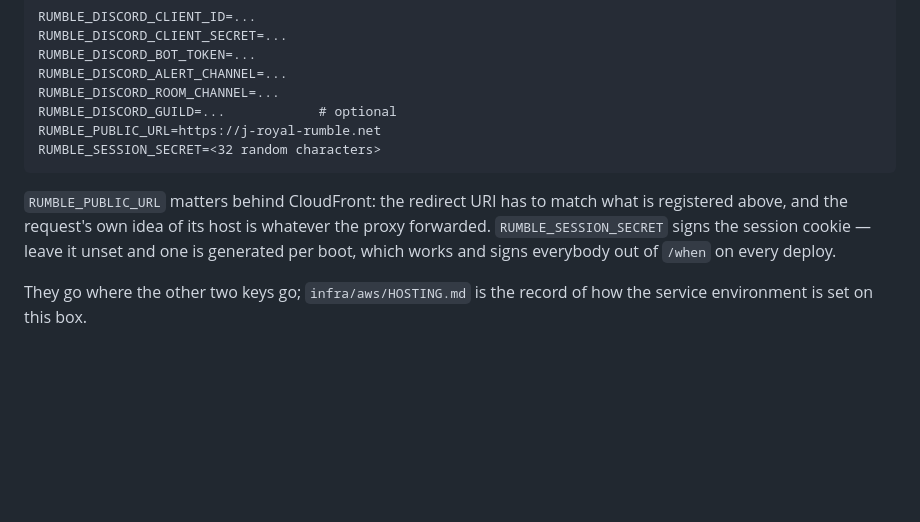
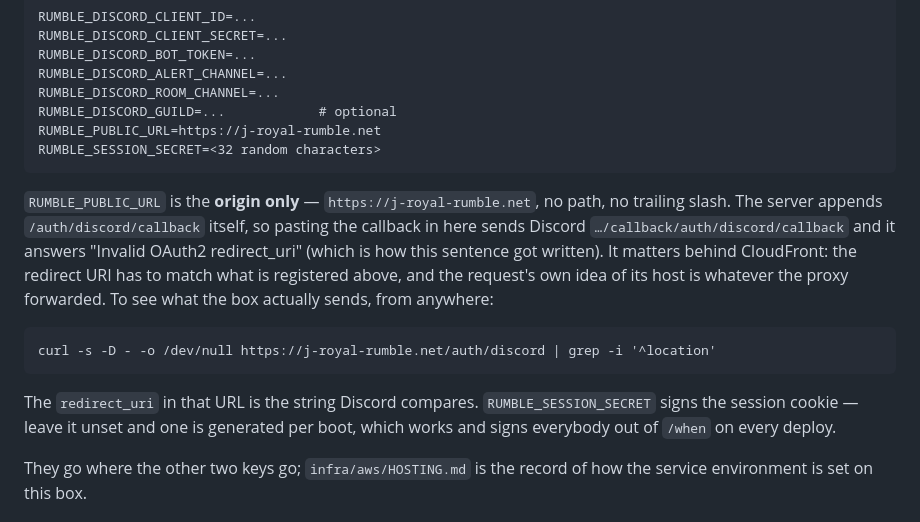
Before and after one commit to davidcmaybury-wq/j-Royal-rumble, a Markdown page: docs/discord-setup.md, the part around the change. GitHub-like rendering; blank space fills up the shorter version.

Commit message:
Docs: RUMBLE_PUBLIC_URL is the origin only, and how to see what the box sends Discord
The HOSTING table called it "the OAuth redirect URI", which is exactly the
wrong hint: the server appends /auth/discord/callback itself, so with the
callback pasted in the box sent Discord .../callback/auth/discord/callback and
Discord said "Invalid OAuth2 redirect_uri" — twice, the second time from the
old error tab. Both docs now say origin only, and the setup doc carries the
one-line curl that prints the redirect_uri the box actually sends, which is
what settled it.

Co-Authored-By: Claude Fable 5.1 <noreply@anthropic.com>

````diff
--- a/docs/discord-setup.md
+++ b/docs/discord-setup.md
@@ -76,9 +76,19 @@ RUMBLE_PUBLIC_URL=https://j-royal-rumble.net
 RUMBLE_SESSION_SECRET=<32 random characters>
 ```
 
-`RUMBLE_PUBLIC_URL` matters behind CloudFront: the redirect URI has to match
-what is registered above, and the request's own idea of its host is whatever the
-proxy forwarded. `RUMBLE_SESSION_SECRET` signs the session cookie — leave it
+`RUMBLE_PUBLIC_URL` is the **origin only** — `https://j-royal-rumble.net`, no
+path, no trailing slash. The server appends `/auth/discord/callback` itself, so
+pasting the callback in here sends Discord `…/callback/auth/discord/callback`
+and it answers "Invalid OAuth2 redirect_uri" (which is how this sentence got
+written). It matters behind CloudFront: the redirect URI has to match what is
+registered above, and the request's own idea of its host is whatever the proxy
+forwarded. To see what the box actually sends, from anywhere:
+
+```
+curl -s -D - -o /dev/null https://j-royal-rumble.net/auth/discord | grep -i '^location'
+```
+
+The `redirect_uri` in that URL is the string Discord compares. `RUMBLE_SESSION_SECRET` signs the session cookie — leave it
 unset and one is generated per boot, which works and signs everybody out of
 `/when` on every deploy.
 
````
Also changed, not shown: infra/aws/HOSTING.md (+1 -1 lines).
